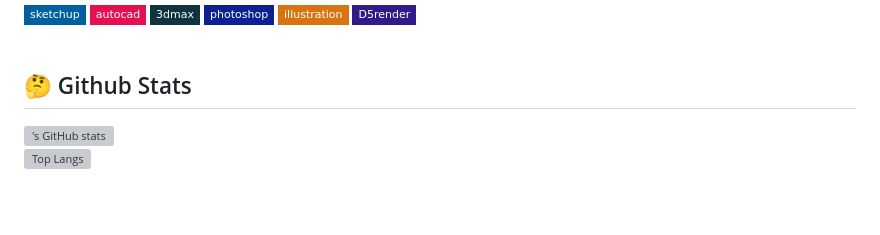
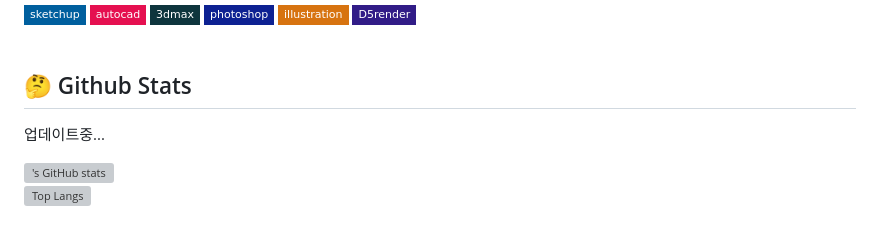
Before and after one commit to kinggun9090/kinggun9090, a Markdown page: README.md, the part around the change. GitHub-like rendering; badges without logos; blank space fills up the shorter version; grey boxes are pictures that could not be loaded.

```diff
--- a/README.md
+++ b/README.md
@@ -70,6 +70,10 @@
   <br/>
 
   ## 🤔 Github Stats
+
+  업데이트중...
+
+
   [!['s GitHub stats](https://github-readme-stats.vercel.app/api?username=)](https://github.com/anuraghazra/github-readme-stats)
   <br/>
   [![Top Langs](https://github-readme-stats.vercel.app/api/top-langs/?username=)](https://github.com/anuraghazra/github-readme-stats)
```
